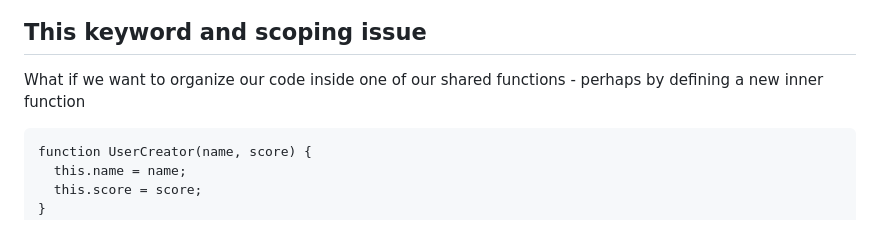
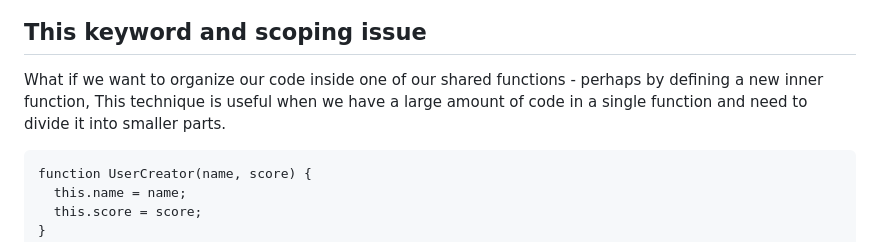
Before and after one commit to Xperaz/OOP-Hard-Parts, a Markdown page: Notes/5-This_&_Scope.md, the part around the change. GitHub-like rendering.

````diff
--- a/Notes/5-This_&_Scope.md
+++ b/Notes/5-This_&_Scope.md
@@ -28,7 +28,7 @@ Memory flow:
 
 ## This keyword and scoping issue
 
-What if we want to organize our code inside one of our shared functions - perhaps by defining a new inner function
+What if we want to organize our code inside one of our shared functions - perhaps by defining a new inner function, This technique is useful when we have a large amount of code in a single function and need to divide it into smaller parts.
 
 ```
 function UserCreator(name, score) {
````
